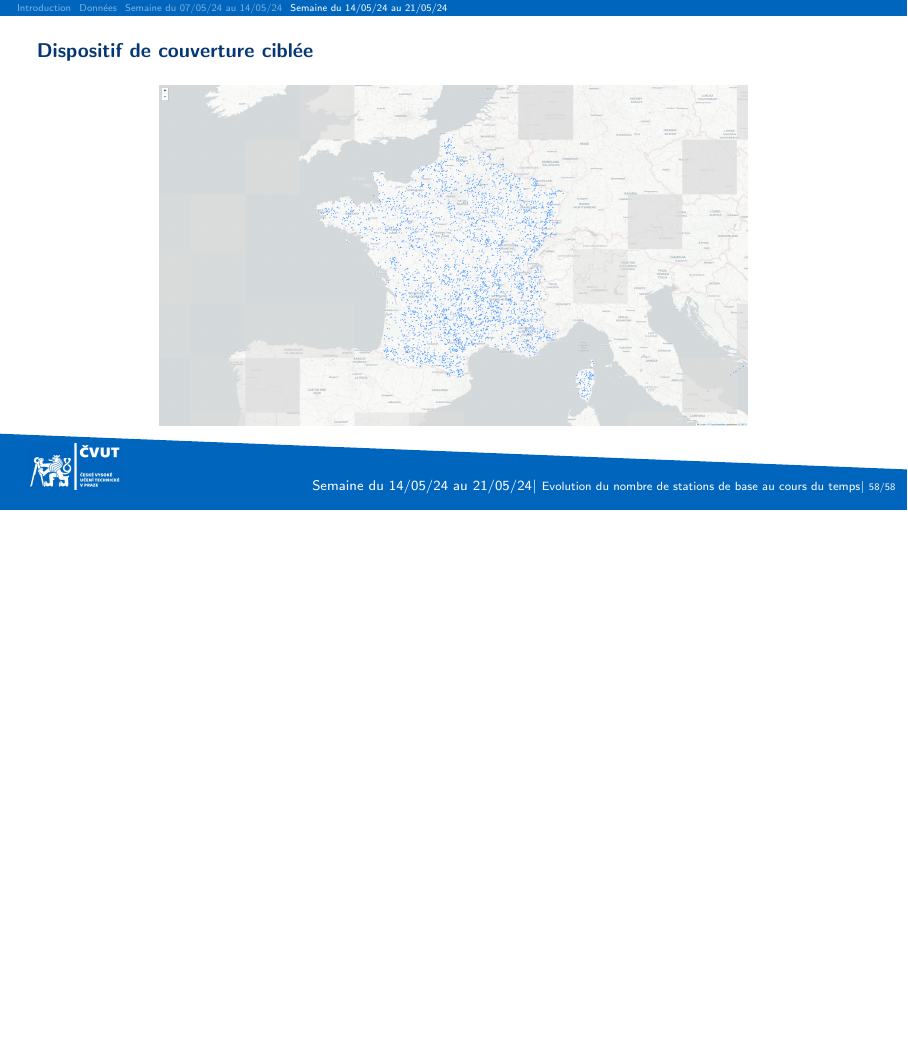
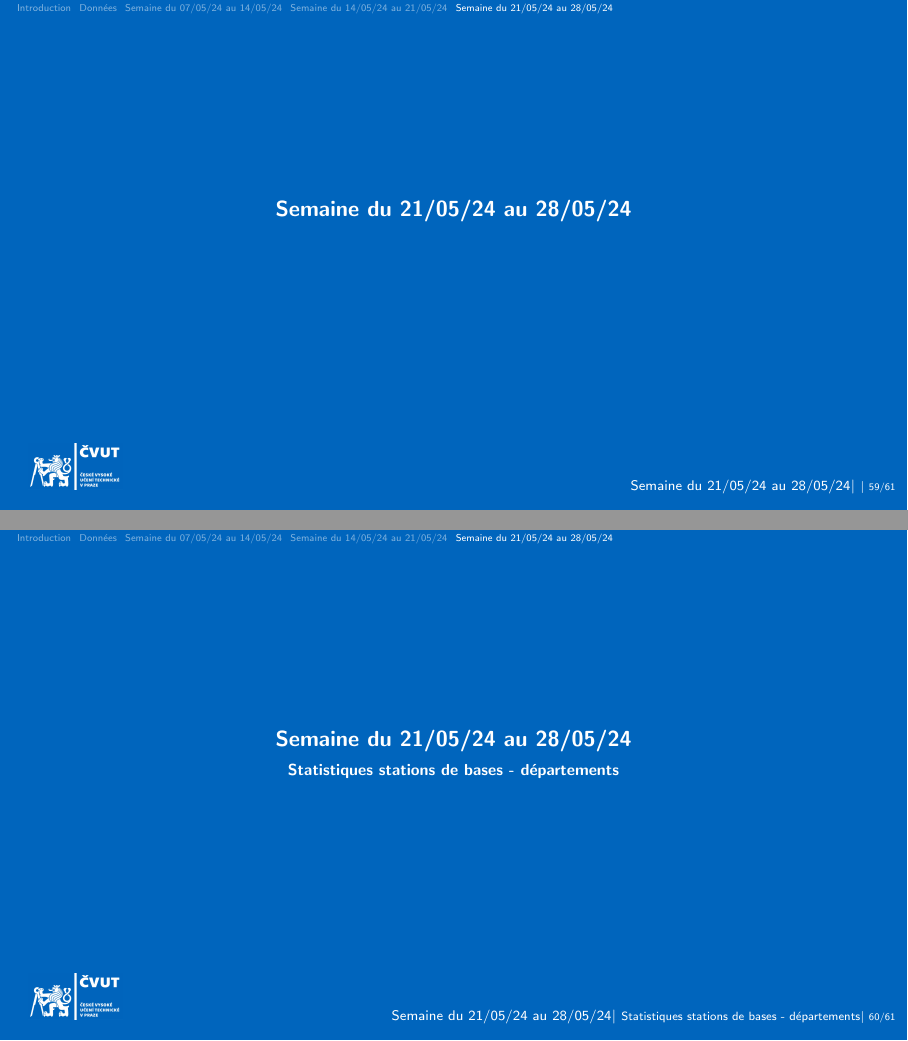
Before and after one commit to pmehaud/weekly_slides, LaTeX slides (main.tex, which reads weeks/21-05_28-05.tex): page 58 of 58 before the commit and pages 59 and 60 of 61 after it, the two joined at a grey line, the shorter picture padded with empty space. Compiled offline with pdfLaTeX.

Commit message:
Creation of next weeks' slide

```diff
--- /dev/null
+++ b/weeks/21-05_28-05.tex
@@ -0,0 +1,11 @@
+\smallframetitle
+
+\section{Semaine du 21/05/24 au 28/05/24}
+\insertsectionframe
+
+\subsection{Statistiques stations de bases - départements}
+\insertsubsectionframe
+
+\begin{frame}{\dots}
+
+\end{frame}
```
Also changed, not shown: main.tex (+2 -0 lines).
